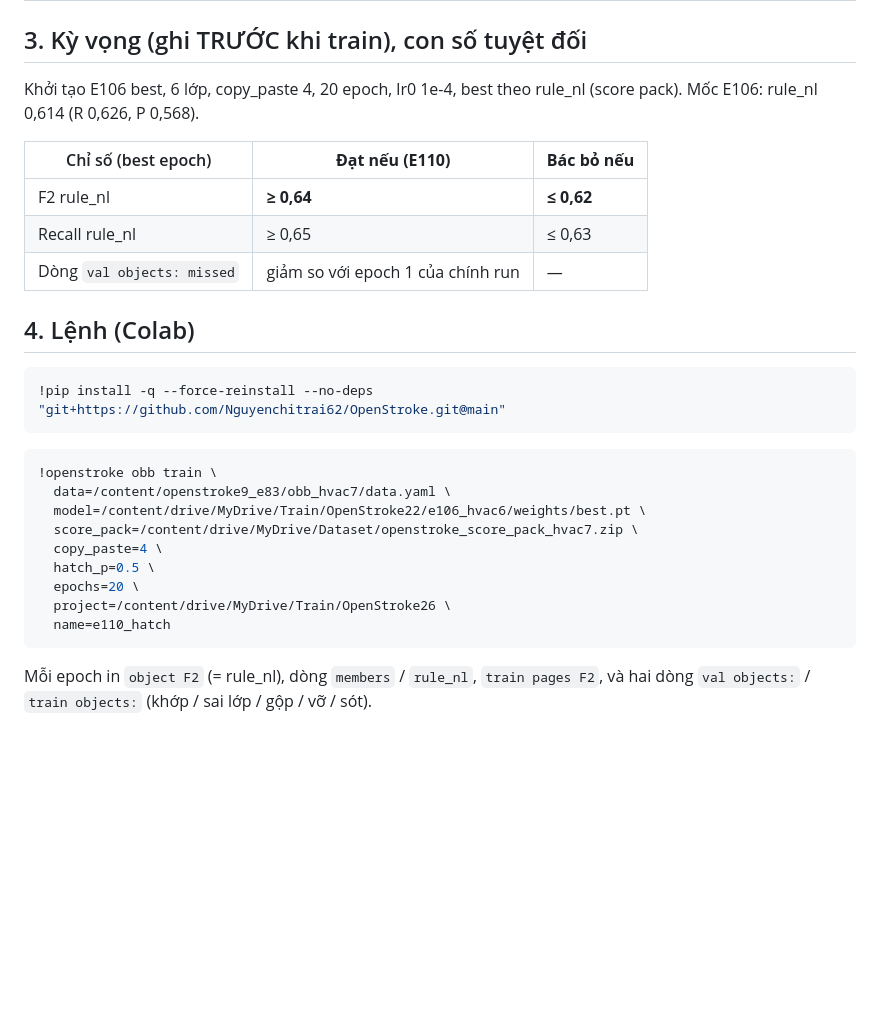
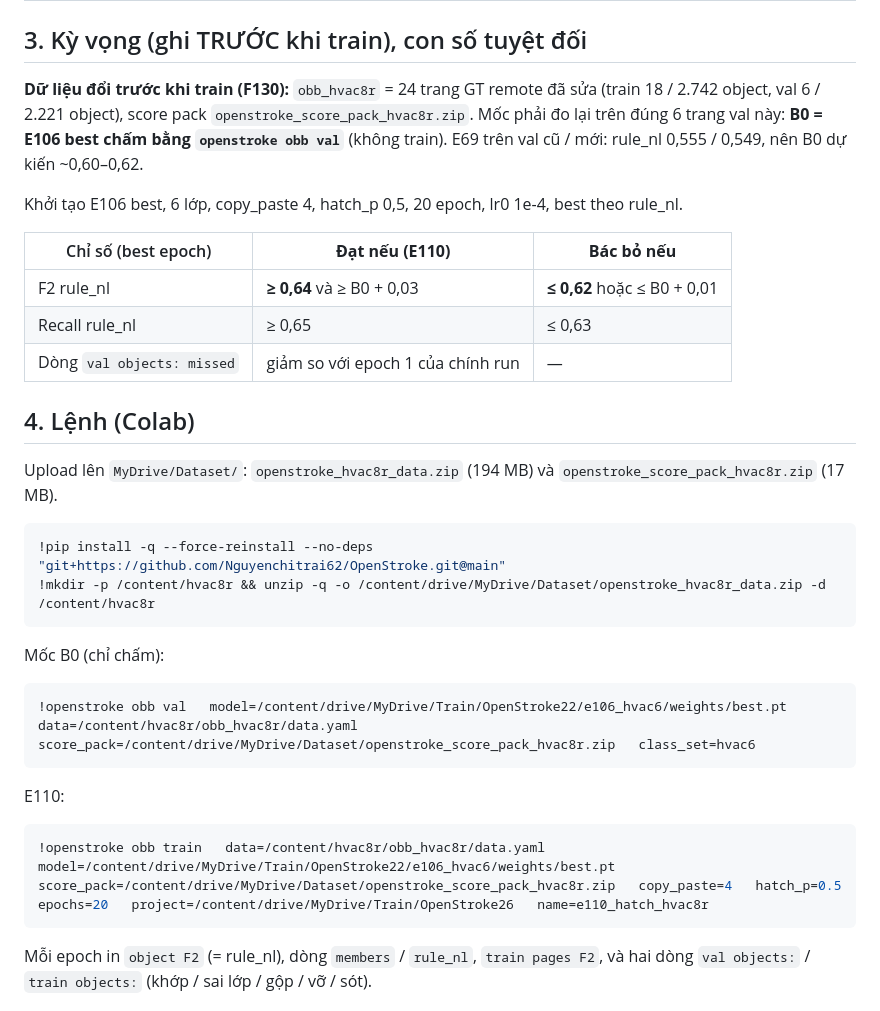
Before and after one commit to Nguyenchitrai62/OpenStroke, a Markdown page: docs/OPENSTROKE26.md, the part around the change. Rendered like a GitHub page; blank space fills up the shorter version.

Commit message:
OpenStroke26 card: train and baseline on obb_hvac8r (remote GT, 6 val pages), commands updated
Co-Authored-By: Claude Opus 5.5 <noreply@anthropic.com>

````diff
--- a/docs/OPENSTROKE26.md
+++ b/docs/OPENSTROKE26.md
@@ -25,30 +25,37 @@ Giả thuyết: **H126**. Mốc: **E106 rule_nl 0,614** (6 lớp + copy-paste; F
 
 ## 3. Kỳ vọng (ghi TRƯỚC khi train), con số tuyệt đối
 
-Khởi tạo E106 best, 6 lớp, copy_paste 4, 20 epoch, lr0 1e-4, best theo rule_nl (score pack). Mốc E106: rule_nl 0,614 (R 0,626, P 0,568).
+**Dữ liệu đổi trước khi train (F130):** `obb_hvac8r` = 24 trang GT remote đã sửa (train 18 / 2.742 object, val 6 / 2.221 object), score pack
+`openstroke_score_pack_hvac8r.zip`. Mốc phải đo lại trên đúng 6 trang val này: **B0 = E106 best chấm bằng `openstroke obb val`** (không train). E69 trên
+val cũ / mới: rule_nl 0,555 / 0,549, nên B0 dự kiến ~0,60–0,62.
+
+Khởi tạo E106 best, 6 lớp, copy_paste 4, hatch_p 0,5, 20 epoch, lr0 1e-4, best theo rule_nl.
 
 | Chỉ số (best epoch) | **Đạt nếu (E110)** | **Bác bỏ nếu** |
 |---|---|---|
-| F2 rule_nl | **≥ 0,64** | **≤ 0,62** |
+| F2 rule_nl | **≥ 0,64** và ≥ B0 + 0,03 | **≤ 0,62** hoặc ≤ B0 + 0,01 |
 | Recall rule_nl | ≥ 0,65 | ≤ 0,63 |
 | Dòng `val objects: missed` | giảm so với epoch 1 của chính run | — |
 
 ## 4. Lệnh (Colab)
 
+Upload lên `MyDrive/Dataset/`: `openstroke_hvac8r_data.zip` (194 MB) và `openstroke_score_pack_hvac8r.zip` (17 MB).
+
 ```python
 !pip install -q --force-reinstall --no-deps "git+https://github.com/Nguyenchitrai62/OpenStroke.git@main"
+!mkdir -p /content/hvac8r && unzip -q -o /content/drive/MyDrive/Dataset/openstroke_hvac8r_data.zip -d /content/hvac8r
 ```
 
+Mốc B0 (chỉ chấm):
+
 ```python
-!openstroke obb train \
-  data=/content/openstroke9_e83/obb_hvac7/data.yaml \
-  model=/content/drive/MyDrive/Train/OpenStroke22/e106_hvac6/weights/best.pt \
-  score_pack=/content/drive/MyDrive/Dataset/openstroke_score_pack_hvac7.zip \
-  copy_paste=4 \
-  hatch_p=0.5 \
-  epochs=20 \
-  project=/content/drive/MyDrive/Train/OpenStroke26 \
-  name=e110_hatch
+!openstroke obb val   model=/content/drive/MyDrive/Train/OpenStroke22/e106_hvac6/weights/best.pt   data=/content/hvac8r/obb_hvac8r/data.yaml   score_pack=/content/drive/MyDrive/Dataset/openstroke_score_pack_hvac8r.zip   class_set=hvac6
+```
+
+E110:
+
+```python
+!openstroke obb train   data=/content/hvac8r/obb_hvac8r/data.yaml   model=/content/drive/MyDrive/Train/OpenStroke22/e106_hvac6/weights/best.pt   score_pack=/content/drive/MyDrive/Dataset/openstroke_score_pack_hvac8r.zip   copy_paste=4   hatch_p=0.5   epochs=20   project=/content/drive/MyDrive/Train/OpenStroke26   name=e110_hatch_hvac8r
 ```
 
 Mỗi epoch in `object F2` (= rule_nl), dòng `members` / `rule_nl`, `train pages F2`, và hai dòng `val objects:` / `train objects:` (khớp / sai lớp / gộp
````
